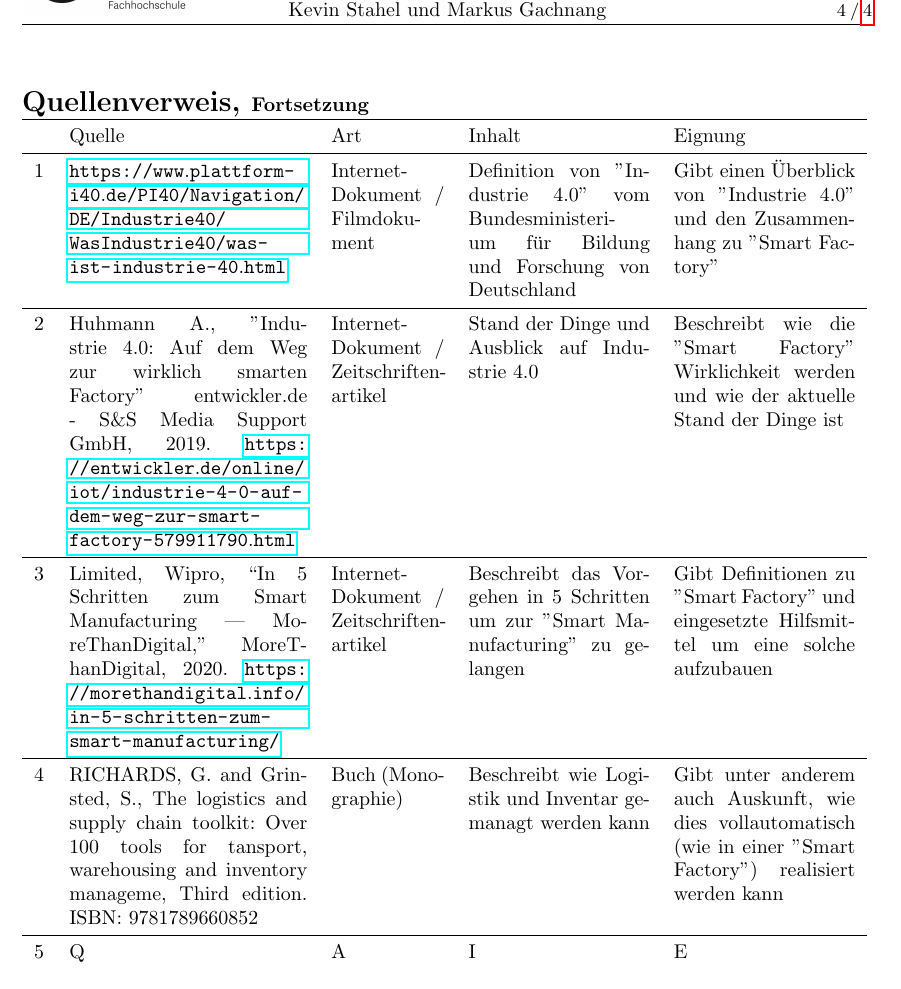
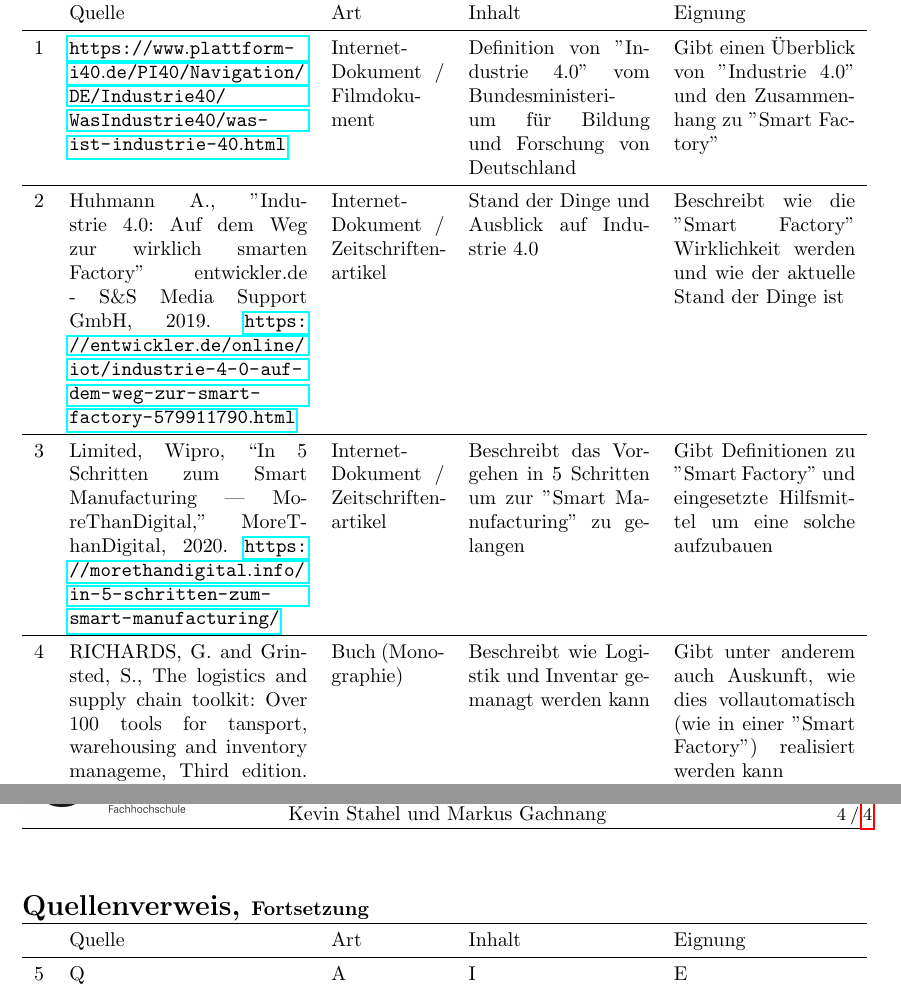
Before and after one commit to Gachnang/RheKI, a LaTeX document (test.tex): part of page 5 of 5 before the commit and two parts of pages 4 and 5 of 5 after it, the two joined at a grey line, cut so that both start at the same text. Compiled offline with pdfLaTeX.

Commit message:
Expand Kommentierte Quellenliste on next page

```diff
--- a/test.tex
+++ b/test.tex
@@ -135,7 +135,11 @@ Im Zuge der ersten Recherchen wurde eine kommentierte Quellenliste erstellt, um
  Buch (Monographie) &
  Beschreibt wie Logistik und Inventar gemanagt werden kann &
  Gibt unter anderem auch Auskunft, wie dies vollautomatisch (wie in einer ''Smart Factory'') realisiert werden kann\\\midrule
+\end{tabular}}
 
+\WideBlock{
+\begin{tabular}{p{0.2cm}p{4.2cm}p{2cm}p{3.2cm}p{3.2cm}}\toprule
+   & Quelle & Art & Inhalt & Eignung \\\midrule
  5& Q & A & I & E\\\midrule
  6& Q & A & I & E\\\midrule
  7& Q & A & I & E\\\midrule
```
Also changed, not shown: test.pdf.
